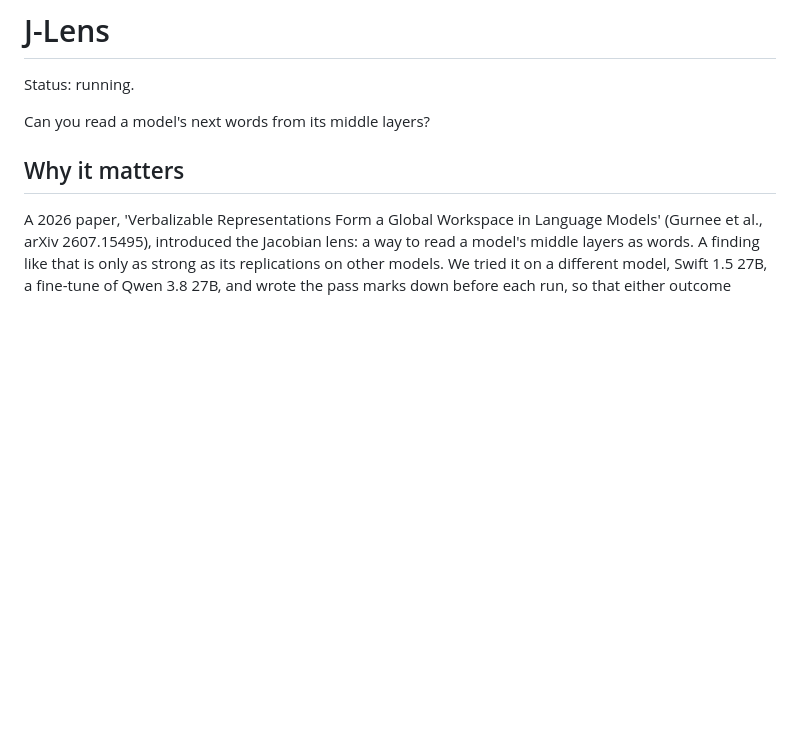
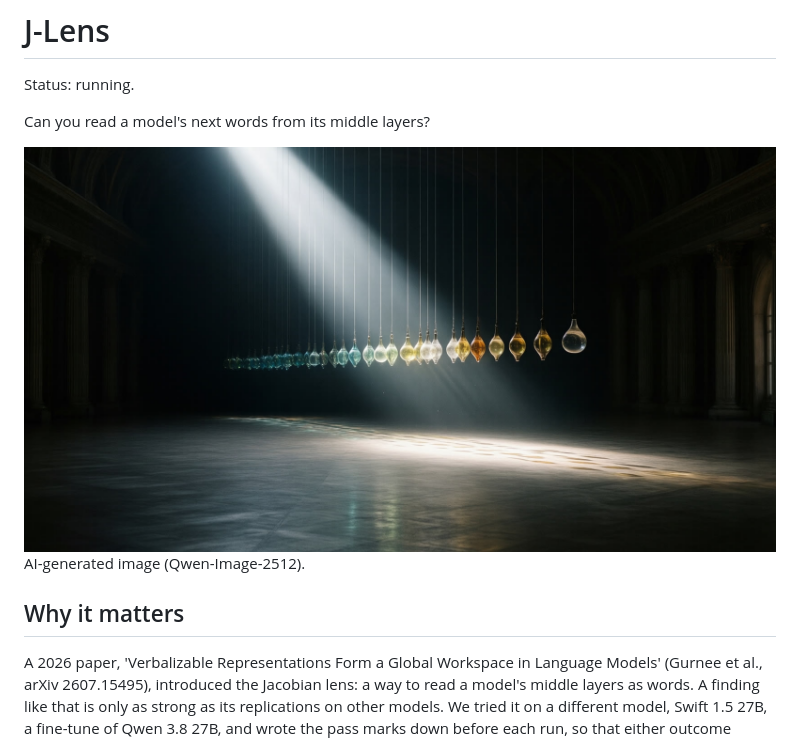
Before and after one commit to NotYourAverageAutomaton/nyaa-site, a Markdown page: jlens.md, the part around the change. Drawn GitHub-style; pictures changed too: img/jlens-hero-1664.jpg (added); blank space fills up the shorter version.

```diff
--- a/jlens.md
+++ b/jlens.md
@@ -3,6 +3,9 @@
 Status: running.
 
 Can you read a model's next words from its middle layers?
+
+![A beam of white light crossing a dark hall through a long row of hanging glass drops, each tinted a different colour.](/img/jlens-hero-1664.jpg)
+AI-generated image (Qwen-Image-2512).
 
 ## Why it matters
 
```
Also changed, not shown: method.md (+6 -0 lines), img/jlens-hero-832.jpg (added), img/lantern-480.jpg (added), img/lantern-960.jpg (added), img/threads-480.jpg (added), img/threads-960.jpg (added), 3 other files.
